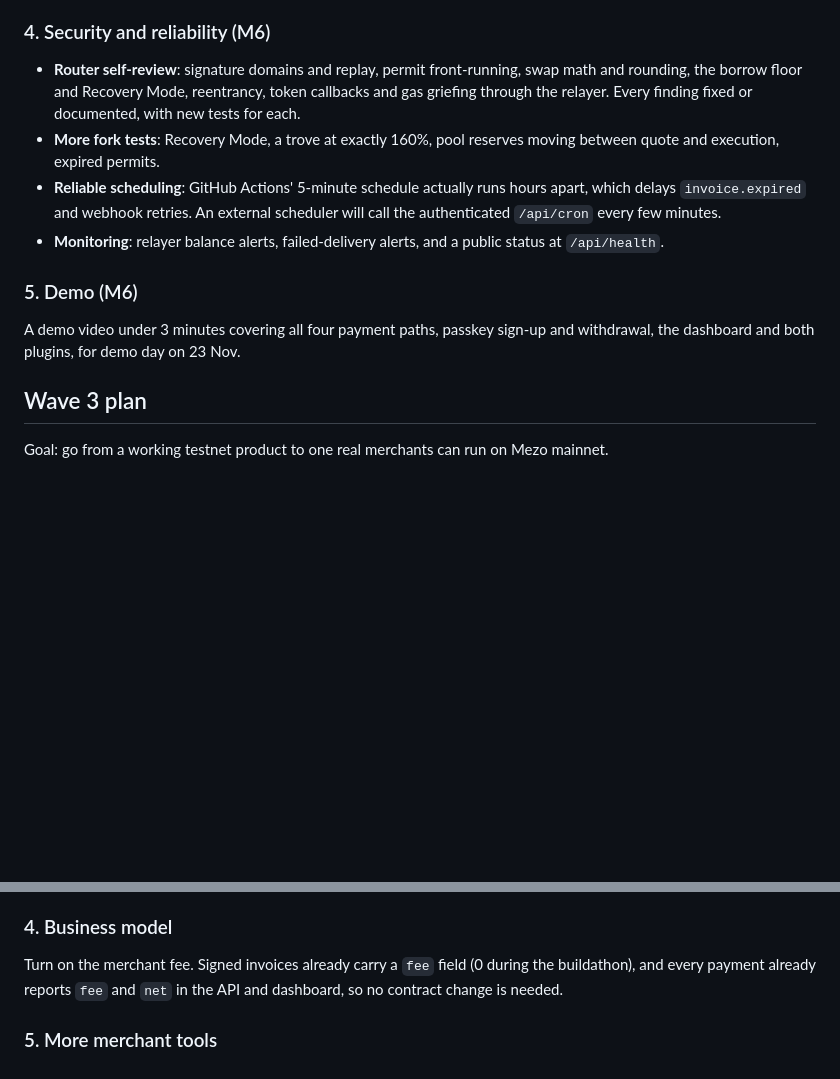
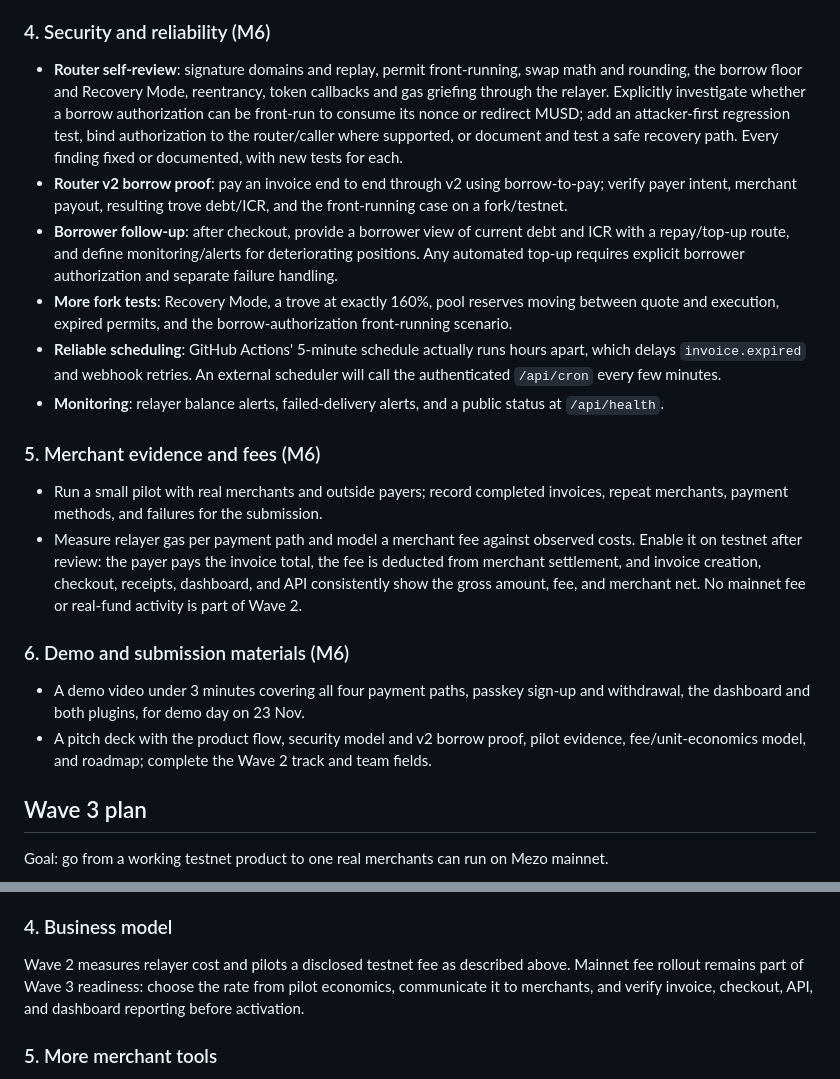
Before and after one commit to Evangel90/Mezout, a Markdown page: docs/WAVE-REPORT.md, 2 parts joined by grey strips. Rendered like a GitHub page; blank space fills up the shorter version.

Commit message:
Expand Wave 2 plan from review feedback

```diff
--- a/docs/WAVE-REPORT.md
+++ b/docs/WAVE-REPORT.md
@@ -332,14 +332,22 @@ sequenceDiagram
 
 ### 4. Security and reliability (M6)
 
-- **Router self-review**: signature domains and replay, permit front-running, swap math and rounding, the borrow floor and Recovery Mode, reentrancy, token callbacks and gas griefing through the relayer. Every finding fixed or documented, with new tests for each.
-- **More fork tests**: Recovery Mode, a trove at exactly 160%, pool reserves moving between quote and execution, expired permits.
+- **Router self-review**: signature domains and replay, permit front-running, swap math and rounding, the borrow floor and Recovery Mode, reentrancy, token callbacks and gas griefing through the relayer. Explicitly investigate whether a borrow authorization can be front-run to consume its nonce or redirect MUSD; add an attacker-first regression test, bind authorization to the router/caller where supported, or document and test a safe recovery path. Every finding fixed or documented, with new tests for each.
+- **Router v2 borrow proof**: pay an invoice end to end through v2 using borrow-to-pay; verify payer intent, merchant payout, resulting trove debt/ICR, and the front-running case on a fork/testnet.
+- **Borrower follow-up**: after checkout, provide a borrower view of current debt and ICR with a repay/top-up route, and define monitoring/alerts for deteriorating positions. Any automated top-up requires explicit borrower authorization and separate failure handling.
+- **More fork tests**: Recovery Mode, a trove at exactly 160%, pool reserves moving between quote and execution, expired permits, and the borrow-authorization front-running scenario.
 - **Reliable scheduling**: GitHub Actions' 5-minute schedule actually runs hours apart, which delays `invoice.expired` and webhook retries. An external scheduler will call the authenticated `/api/cron` every few minutes.
 - **Monitoring**: relayer balance alerts, failed-delivery alerts, and a public status at `/api/health`.
 
-### 5. Demo (M6)
+### 5. Merchant evidence and fees (M6)
 
-A demo video under 3 minutes covering all four payment paths, passkey sign-up and withdrawal, the dashboard and both plugins, for demo day on 23 Nov.
+- Run a small pilot with real merchants and outside payers; record completed invoices, repeat merchants, payment methods, and failures for the submission.
+- Measure relayer gas per payment path and model a merchant fee against observed costs. Enable it on testnet after review: the payer pays the invoice total, the fee is deducted from merchant settlement, and invoice creation, checkout, receipts, dashboard, and API consistently show the gross amount, fee, and merchant net. No mainnet fee or real-fund activity is part of Wave 2.
+
+### 6. Demo and submission materials (M6)
+
+- A demo video under 3 minutes covering all four payment paths, passkey sign-up and withdrawal, the dashboard and both plugins, for demo day on 23 Nov.
+- A pitch deck with the product flow, security model and v2 borrow proof, pilot evidence, fee/unit-economics model, and roadmap; complete the Wave 2 track and team fields.
 
 ## Wave 3 plan
 
@@ -374,7 +382,7 @@ flowchart LR
 
 ### 4. Business model
 
-Turn on the merchant fee. Signed invoices already carry a `fee` field (0 during the buildathon), and every payment already reports `fee` and `net` in the API and dashboard, so no contract change is needed.
+Wave 2 measures relayer cost and pilots a disclosed testnet fee as described above. Mainnet fee rollout remains part of Wave 3 readiness: choose the rate from pilot economics, communicate it to merchants, and verify invoice, checkout, API, and dashboard reporting before activation.
 
 ### 5. More merchant tools
 
```
Also changed, not shown: docs/BRIEF.md (+6 -0 lines).
